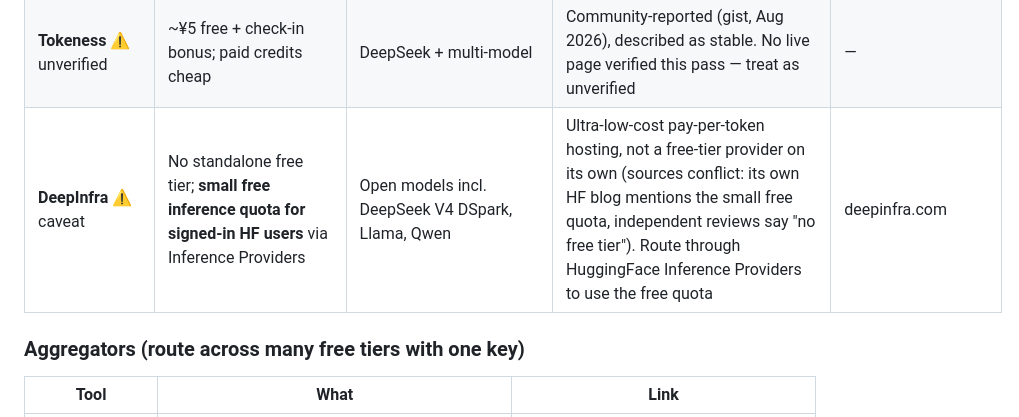
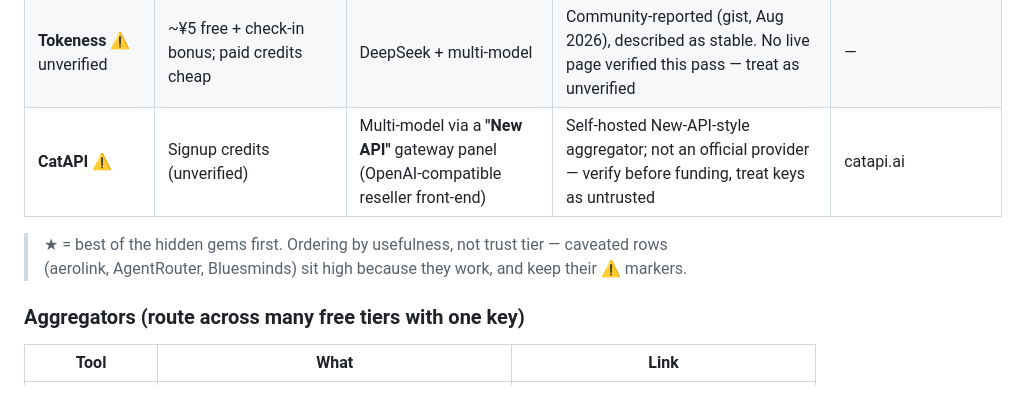
Before and after one commit to Yash-Awasthi/ToolkitArchive, a Markdown page: FREE-ACCESS.md, the part around one of its changes. Drawn GitHub-style.

```diff
--- a/FREE-ACCESS.md
+++ b/FREE-ACCESS.md
@@ -76,6 +78,8 @@ All endpoints are OpenAI SDK-compatible unless noted.
 | **GoRouter** ⚠️ unverified | $70 credits + check-in bonus | Multi-model gateway | Community-reported (gist, Aug 2026), old GitHub account required. No live page verified this pass — treat as unverified, not a confirmed free tier | — |
 | **Tokeness** ⚠️ unverified | ~¥5 free + check-in bonus; paid credits cheap | DeepSeek + multi-model | Community-reported (gist, Aug 2026), described as stable. No live page verified this pass — treat as unverified | — |
-| **DeepInfra** ⚠️ caveat | No standalone free tier; **small free inference quota for signed-in HF users** via Inference Providers | Open models incl. DeepSeek V4 DSpark, Llama, Qwen | Ultra-low-cost pay-per-token hosting, not a free-tier provider on its own (sources conflict: its own HF blog mentions the small free quota, independent reviews say "no free tier"). Route through HuggingFace Inference Providers to use the free quota | deepinfra.com |
+| **CatAPI** ⚠️ | Signup credits (unverified) | Multi-model via a **"New API"** gateway panel (OpenAI-compatible reseller front-end) | Self-hosted New-API-style aggregator; not an official provider — verify before funding, treat keys as untrusted | catapi.ai |
+
+> ★ = best of the hidden gems first. Ordering by usefulness, not trust tier — caveated rows (aerolink, AgentRouter, Bluesminds) sit high because they work, and keep their ⚠️ markers.
 
 ### Aggregators (route across many free tiers with one key)
 
```
Also changed, not shown: other parts of FREE-ACCESS.md (+36 -34 lines).
